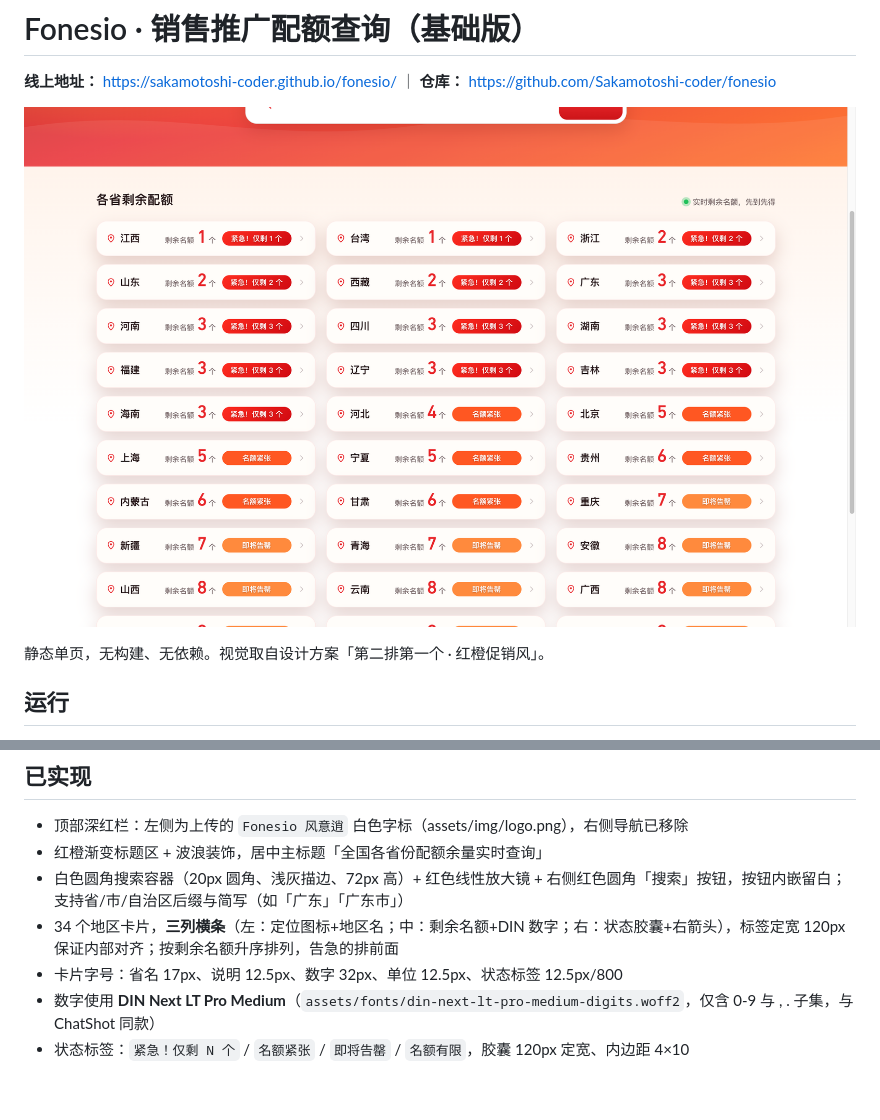
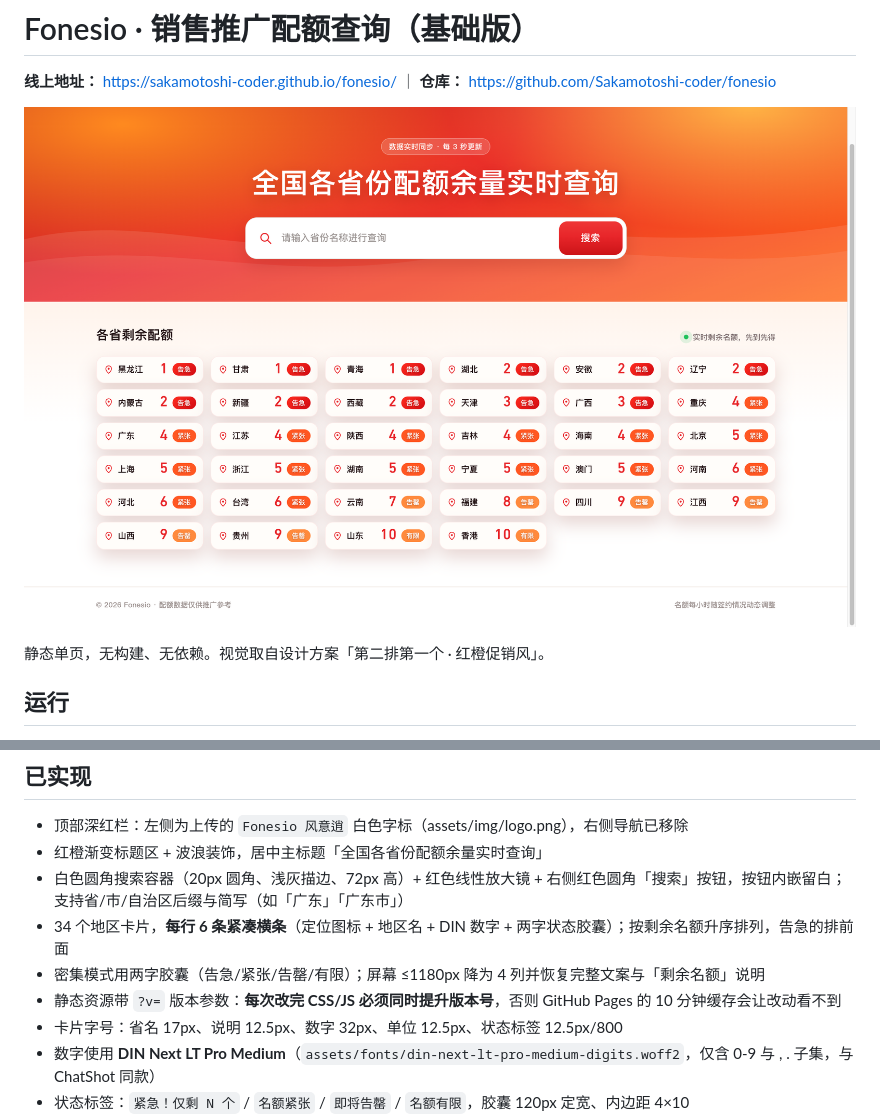
Before and after one commit to Sakamotoshi-coder/fonesio, a Markdown page: README.md, 2 parts joined by grey strips. Drawn GitHub-style; pictures changed too: preview.png; blank space fills up the shorter version.

```diff
--- a/README.md
+++ b/README.md
@@ -30,7 +30,9 @@ preview.png           当前渲染截图
 - 顶部深红栏：左侧为上传的 `Fonesio 风意逍` 白色字标（assets/img/logo.png），右侧导航已移除
 - 红橙渐变标题区 + 波浪装饰，居中主标题「全国各省份配额余量实时查询」
 - 白色圆角搜索容器（20px 圆角、浅灰描边、72px 高）+ 红色线性放大镜 + 右侧红色圆角「搜索」按钮，按钮内嵌留白；支持省/市/自治区后缀与简写（如「广东」「广东市」）
-- 34 个地区卡片，**三列横条**（左：定位图标+地区名；中：剩余名额+DIN 数字；右：状态胶囊+右箭头），标签定宽 120px 保证内部对齐；按剩余名额升序排列，告急的排前面
+- 34 个地区卡片，**每行 6 条紧凑横条**（定位图标 + 地区名 + DIN 数字 + 两字状态胶囊）；按剩余名额升序排列，告急的排前面
+- 密集模式用两字胶囊（告急/紧张/告罄/有限）；屏幕 ≤1180px 降为 4 列并恢复完整文案与「剩余名额」说明
+- 静态资源带 `?v=` 版本参数：**每次改完 CSS/JS 必须同时提升版本号**，否则 GitHub Pages 的 10 分钟缓存会让改动看不到
 - 卡片字号：省名 17px、说明 12.5px、数字 32px、单位 12.5px、状态标签 12.5px/800
 - 数字使用 **DIN Next LT Pro Medium**（`assets/fonts/din-next-lt-pro-medium-digits.woff2`，仅含 0-9 与 , . 子集，与 ChatShot 同款）
 - 状态标签：`紧急！仅剩 N 个` / `名额紧张` / `即将告罄` / `名额有限`，胶囊 120px 定宽、内边距 4×10
```
Also changed, not shown: 3 other files.
